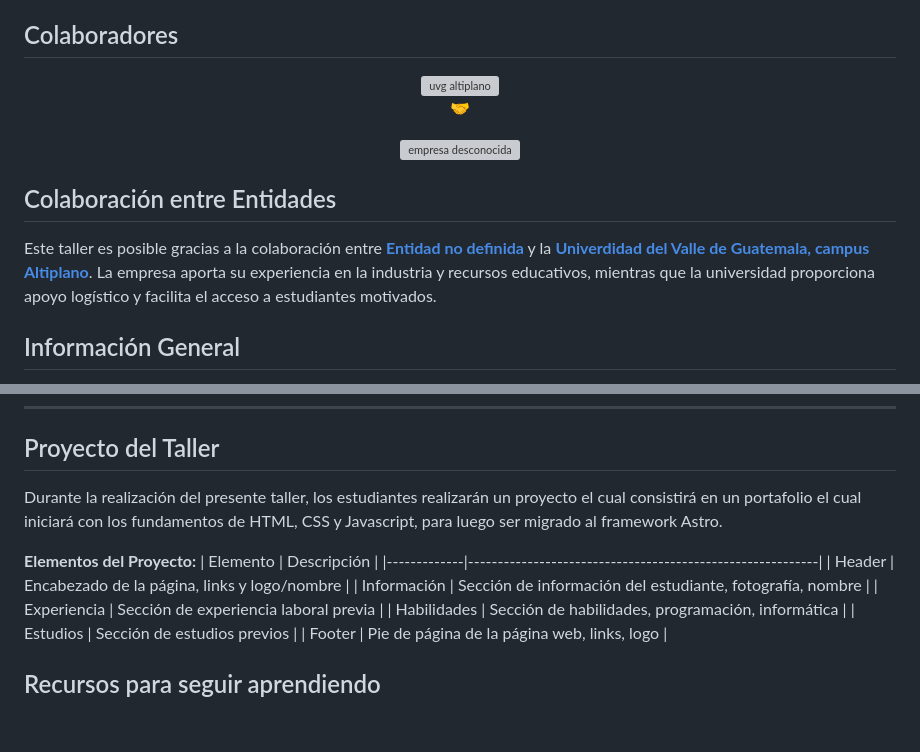
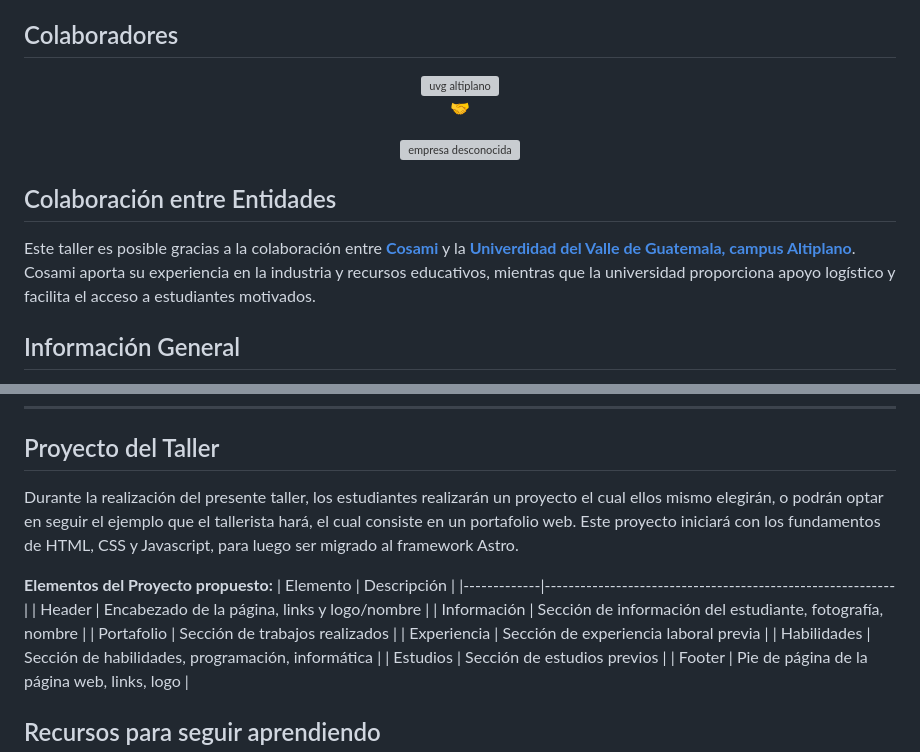
Before and after one commit to vasquezluis/taller_web_basico, a Markdown page: README.md, 2 parts joined by grey strips. GitHub-like rendering; blank space fills up the shorter version; grey boxes are pictures that could not be loaded.

Commit message:
Se añade la información de Cosami

```diff
--- a/README.md
+++ b/README.md
@@ -18,7 +18,7 @@ Este taller tiene como objetivo proporcionar a los estudiantes una introducción
 
 ## Colaboración entre Entidades
 
-Este taller es posible gracias a la colaboración entre **[Entidad no definida](https://altiplano.uvg.edu.gt/)** y la **[Univerdidad del Valle de Guatemala, campus Altiplano](https://altiplano.uvg.edu.gt/)**. La empresa aporta su experiencia en la industria y recursos educativos, mientras que la universidad proporciona apoyo logístico y facilita el acceso a estudiantes motivados.
+Este taller es posible gracias a la colaboración entre **[Cosami](https://cosami.com.gt/)** y la **[Univerdidad del Valle de Guatemala, campus Altiplano](https://altiplano.uvg.edu.gt/)**. Cosami aporta su experiencia en la industria y recursos educativos, mientras que la universidad proporciona apoyo logístico y facilita el acceso a estudiantes motivados.
 
 ## Información General
 
@@ -115,13 +115,14 @@ Este taller es posible gracias a la colaboración entre **[Entidad no definida](
 
 ## Proyecto del Taller
 
-Durante la realización del presente taller, los estudiantes realizarán un proyecto el cual consistirá en un portafolio el cual iniciará con los fundamentos de HTML, CSS y Javascript, para luego ser migrado al framework Astro.
+Durante la realización del presente taller, los estudiantes realizarán un proyecto el cual ellos mismo elegirán, o podrán optar en seguir el ejemplo que el tallerista hará, el cual consiste en un portafolio web. Este proyecto iniciará con los fundamentos de HTML, CSS y Javascript, para luego ser migrado al framework Astro.
 
-**Elementos del Proyecto:**
+**Elementos del Proyecto propuesto:**
 | Elemento | Descripción |
 |-------------|-----------------------------------------------------------|
 | Header | Encabezado de la página, links y logo/nombre |
 | Información | Sección de información del estudiante, fotografía, nombre |
+| Portafolio | Sección de trabajos realizados |
 | Experiencia | Sección de experiencia laboral previa |
 | Habilidades | Sección de habilidades, programación, informática |
 | Estudios | Sección de estudios previos |
```
Also changed, not shown: other parts of README.md (+2 -2 lines).
